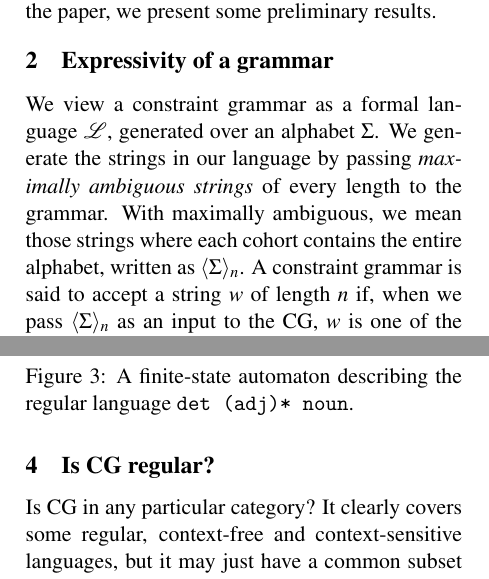
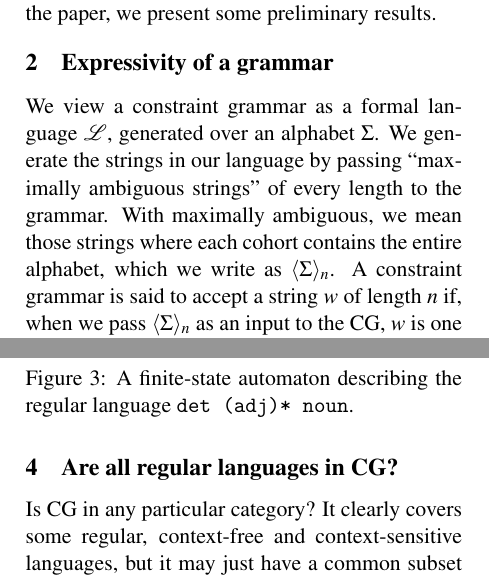
Before and after one commit to inariksit/cgexp, a LaTeX paper (paper/nodalida2017/nodalida2017.tex): two parts of the columns of pages 1 and 2 of 3, joined at a grey line, cut so that both start at the same text. Compiled offline with pdfLaTeX.

Commit message:
Removed binary files, added comments.

```diff
--- a/paper/nodalida2017/nodalida2017.tex
+++ b/paper/nodalida2017/nodalida2017.tex
@@ -120,10 +120,14 @@ paper, we present some preliminary results.
 \section{Expressivity of a grammar}
 
 We view a constraint grammar as a formal language $\mathcal{L}$, generated over an
-alphabet $\Sigma$. We generate the strings in our language by passing \emph{maximally
-ambiguous strings} of every length to the grammar.
+alphabet $\Sigma$. We generate the strings in our language by passing
+``maximally ambiguous strings'' of every length to the grammar.
+%%% WEN: This section is misleading. If we were to talk about the language a*b*,
+%%%      and we pass in \maxAmb{n} over $\{a,b\}$, then we get back \maxAmb{n}.
+%%%      However, this also contains, as possible strings, abab..abab, which is
+%%%      definitely not in the language a*b*.
 With maximally ambiguous, we mean those strings where each cohort contains the
-entire alphabet, written as \maxAmb{n}.
+entire alphabet, which we write as \maxAmb{n}.
 A constraint grammar is said to accept a string $w$ of length $n$ if,
 when we pass \maxAmb{n} as an input to the CG,
 $w$ is one of the possible interpretations of its output.
@@ -204,7 +208,7 @@ the two edges and the middle. The result is the same: any \maxAmb{{3n}} gets dis
 into $\langle a \rangle_n \langle b \rangle_n \langle c \rangle_n$.
 
 
-\section{Is CG regular?}
+\section{Are all regular languages in CG?}
 
 Is CG in any particular category? It clearly covers some regular, context-free
 and context-sensitive languages, but it may just have a common subset with those
```
Also changed, not shown: paper/nodalida2017/nodalida2017.pdf, 2 other files.
